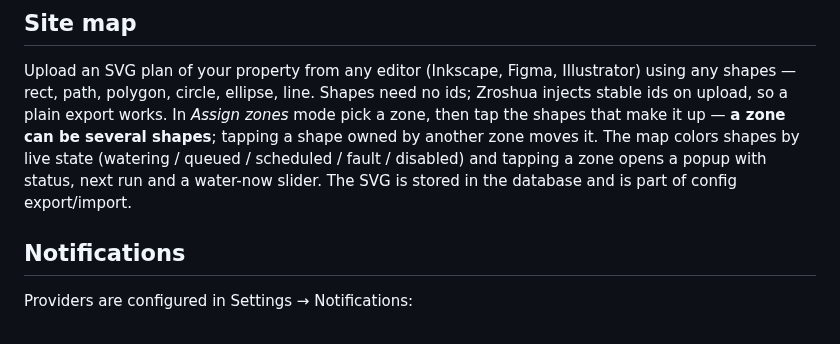
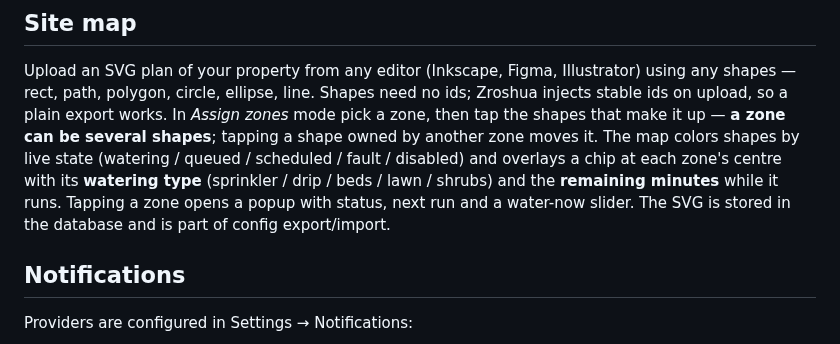
Before and after one commit to RobinCK/zroshua, a Markdown page: zroshua/DOCS.md, the part around the change. GitHub-like rendering.

```diff
--- a/zroshua/DOCS.md
+++ b/zroshua/DOCS.md
@@ -121,8 +121,10 @@ shapes — rect, path, polygon, circle, ellipse, line. Shapes need no ids; Zrosh
 stable ids on upload, so a plain export works. In *Assign zones* mode pick a zone, then tap
 the shapes that make it up — **a zone can be several shapes**; tapping a shape owned by
 another zone moves it. The map colors shapes by live state (watering / queued / scheduled /
-fault / disabled) and tapping a zone opens a popup with status, next run and a water-now
-slider. The SVG is stored in the database and is part of config export/import.
+fault / disabled) and overlays a chip at each zone's centre with its **watering type**
+(sprinkler / drip / beds / lawn / shrubs) and the **remaining minutes** while it runs.
+Tapping a zone opens a popup with status, next run and a water-now slider. The SVG is stored
+in the database and is part of config export/import.
 
 ## Notifications
 
```
Also changed, not shown: README.md (+5 -3 lines), zroshua/CHANGELOG.md (+9 -0 lines), docs/screenshots/map.png, 2 other files.
